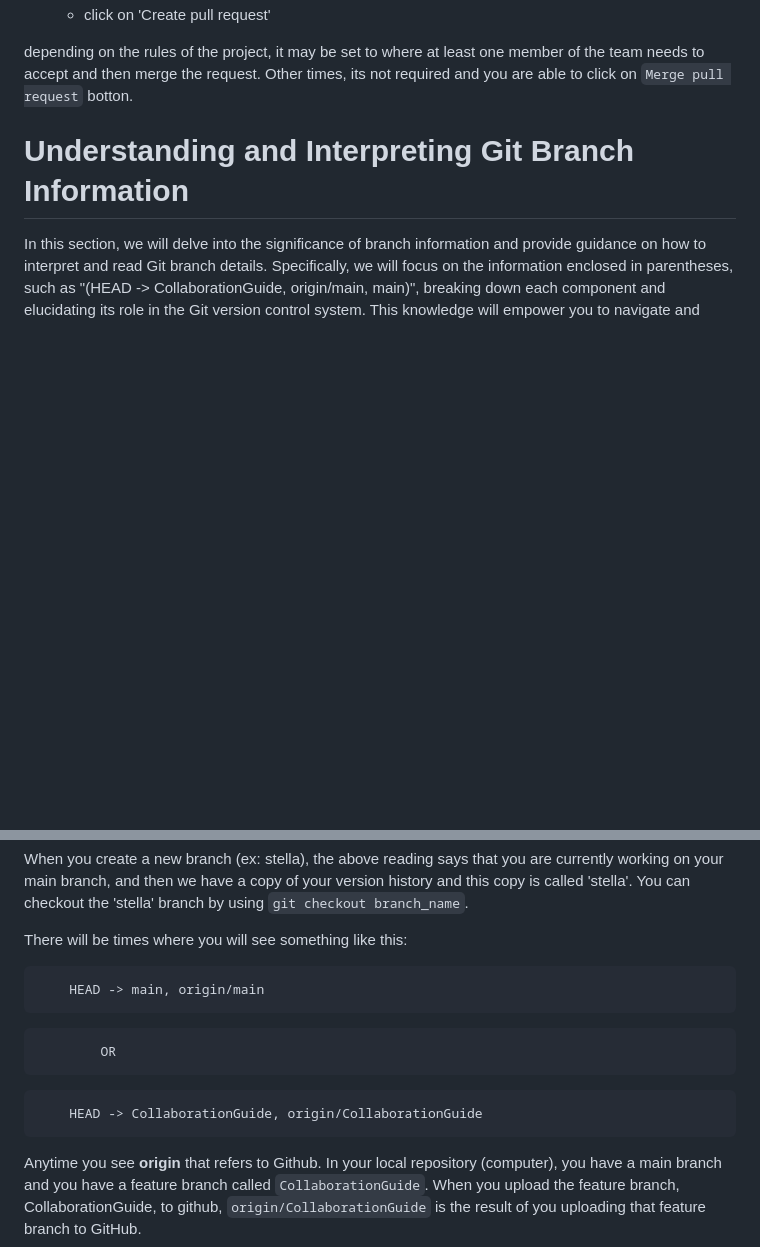
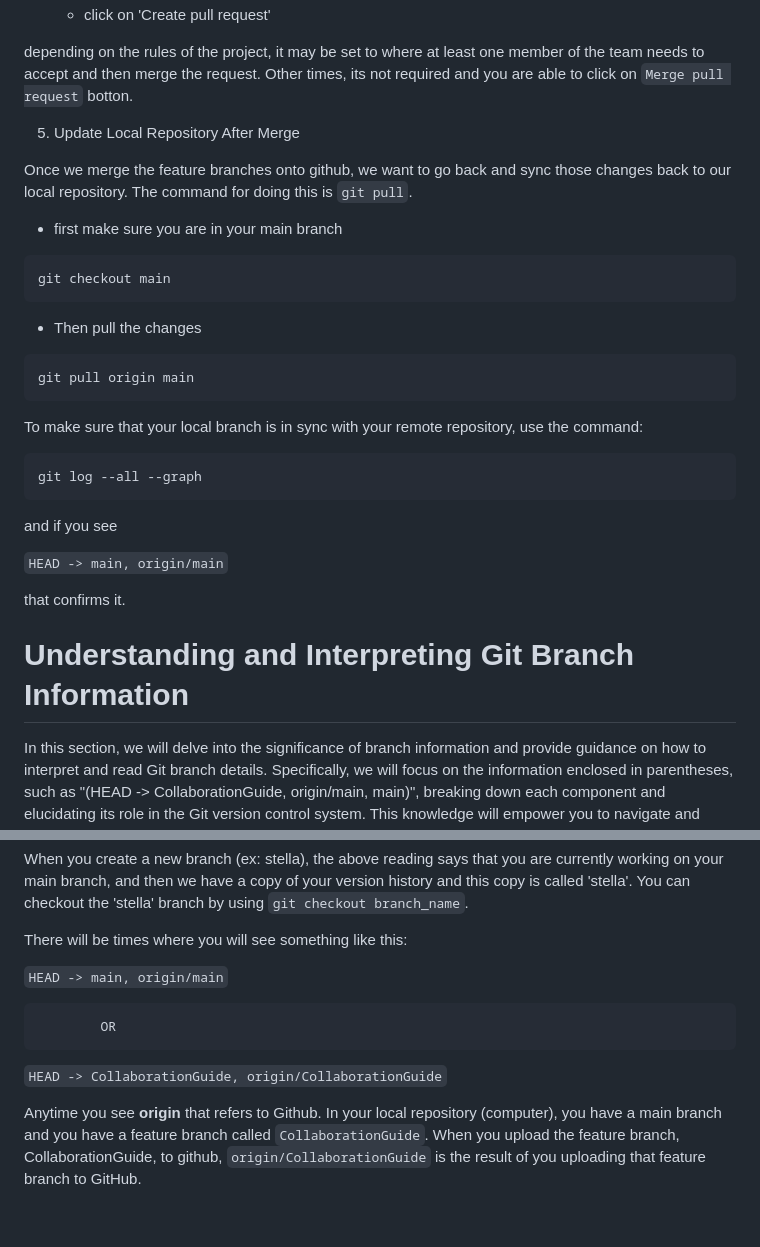
Before and after one commit to Stelluuh/WeatherWise, a Markdown page: CollaborationGuide.md, 2 parts joined by grey strips. Drawn GitHub-style; blank space fills up the shorter version.

Commit message:
include instructions updating your local repository to make sure its in sync with what is in your remote repository

````diff
--- a/CollaborationGuide.md
+++ b/CollaborationGuide.md
@@ -98,6 +98,31 @@ Before a feature goes live, you need another software engineer to review the cod
 
 depending on the rules of the project, it may be set to where at least one member of the team needs to accept and then merge the request. Other times, its not required and you are able to click on ```Merge pull request``` botton.
 
+5. Update Local Repository After Merge
+
+Once we merge the feature branches onto github, we want to go back and sync those changes back to our local repository. The command for doing this is ```git pull```.
+- first make sure you are in your main branch
+
+```bash
+git checkout main
+```
+- Then pull the changes
+
+```bash
+git pull origin main
+```
+
+To make sure that your local branch is in sync with your remote repository, use the command:
+
+```bash
+git log --all --graph
+```
+and if you see
+
+```HEAD -> main, origin/main```
+
+that confirms it.
+
 # Understanding and Interpreting Git Branch Information
 
 In this section, we will delve into the significance of branch information and provide guidance on how to interpret and read Git branch details. Specifically, we will focus on the information enclosed in parentheses, such as "(HEAD -> CollaborationGuide, origin/main, main)", breaking down each component and elucidating its role in the Git version control system. This knowledge will empower you to navigate and comprehend branch-related details within a Git repository effectively.
@@ -112,13 +137,11 @@ When you create a new branch (ex: stella), the above reading says that you are c
 
 There will be times where you will see something like this:
 
-```bash
-    HEAD -> main, origin/main
-```
+```HEAD -> main, origin/main```
+
             OR
-```bash
-    HEAD -> CollaborationGuide, origin/CollaborationGuide
-```
+
+```HEAD -> CollaborationGuide, origin/CollaborationGuide```
 
 
 Anytime you see **origin** that refers to Github. In your local repository (computer), you have a main branch and you have a feature branch called ```CollaborationGuide```. When you upload the feature branch, CollaborationGuide, to github, ```origin/CollaborationGuide``` is the result of you uploading that feature branch to GitHub.
````
